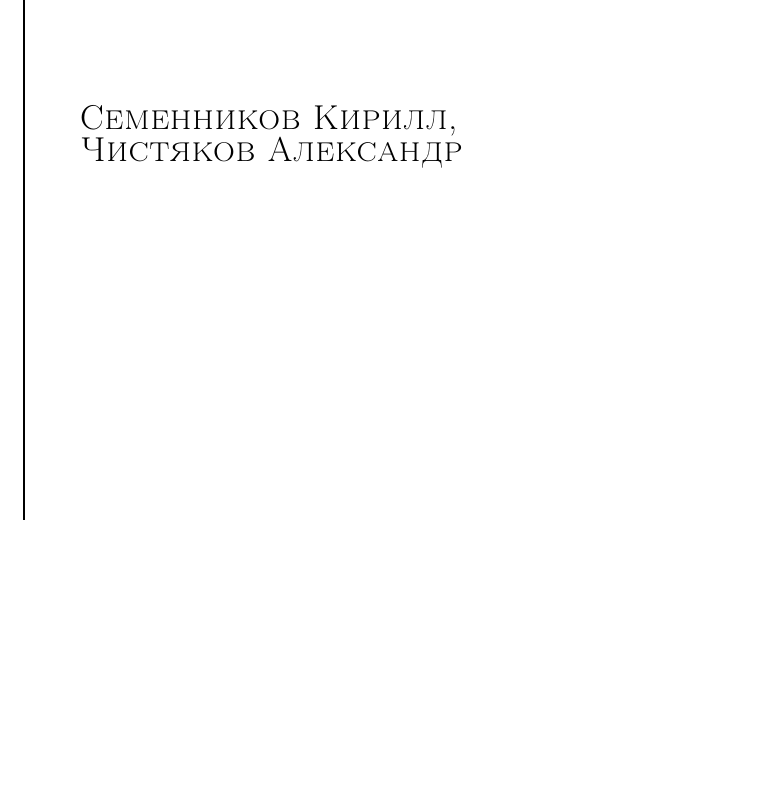
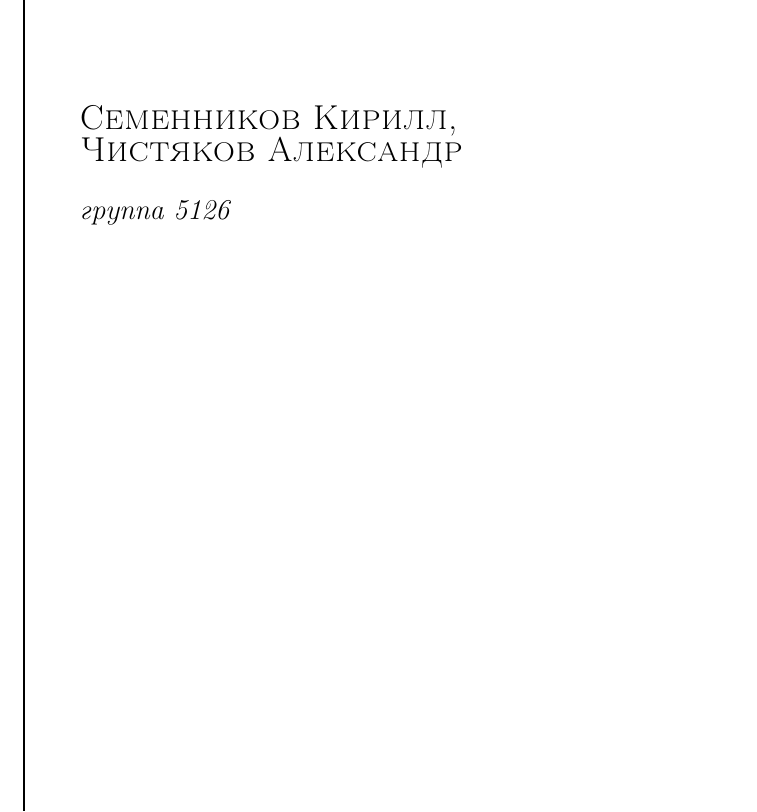
Before and after one commit to chistyakov/pm, a LaTeX document (charter.tex): part of page 1 of 6, cut so that both start at the same text, the shorter picture padded with empty space. Compiled offline with pdfLaTeX.

Commit message:
add group number

```diff
--- a/charter.tex
+++ b/charter.tex
@@ -23,7 +23,8 @@
 
       {\noindent\Huge\bfseries Устав проекта\\[0.5\baselineskip] ''Организация\\фестиваля Пива и Молока''}\\[2\baselineskip] % Title
       {\large \textit{в Санкт-Петербуре}}\\[4\baselineskip] % Tagline or further description
-      {\Large \textsc{Семенников Кирилл,\\Чистяков Александр}} % Author name
+      {\Large \textsc{Семенников Кирилл,\\Чистяков Александр}}\\ [1\baselineskip] % Author name
+      {\large \textit{группа 5126}}
 
       \vspace{0.5\textheight} % Whitespace between the title block and the publisher
       {\noindent 2013}\\[\baselineskip] % Publisher and logo
```
Also changed, not shown: charter.pdf.
